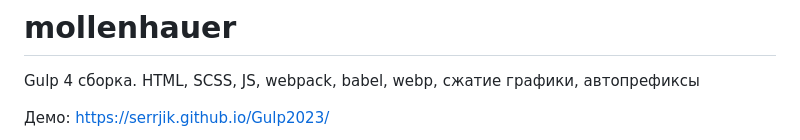
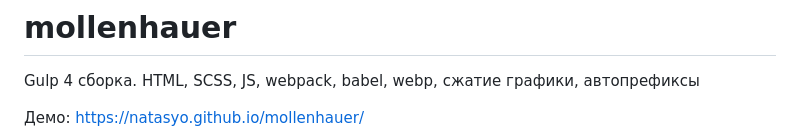
Before and after one commit to natasyo/mollenhauer, a Markdown page: README.md, the part around the change printed below. Drawn GitHub-style.

```diff
--- a/README.md
+++ b/README.md
@@ -2,5 +2,5 @@
 Gulp 4 сборка. HTML, SCSS, JS, webpack, babel, webp, сжатие графики, автопрефиксы
 
 Демо:
-https://serrjik.github.io/Gulp2023/
+https://natasyo.github.io/mollenhauer/
 
```
Also changed, not shown: other parts of README.md (+0 -1 lines).
